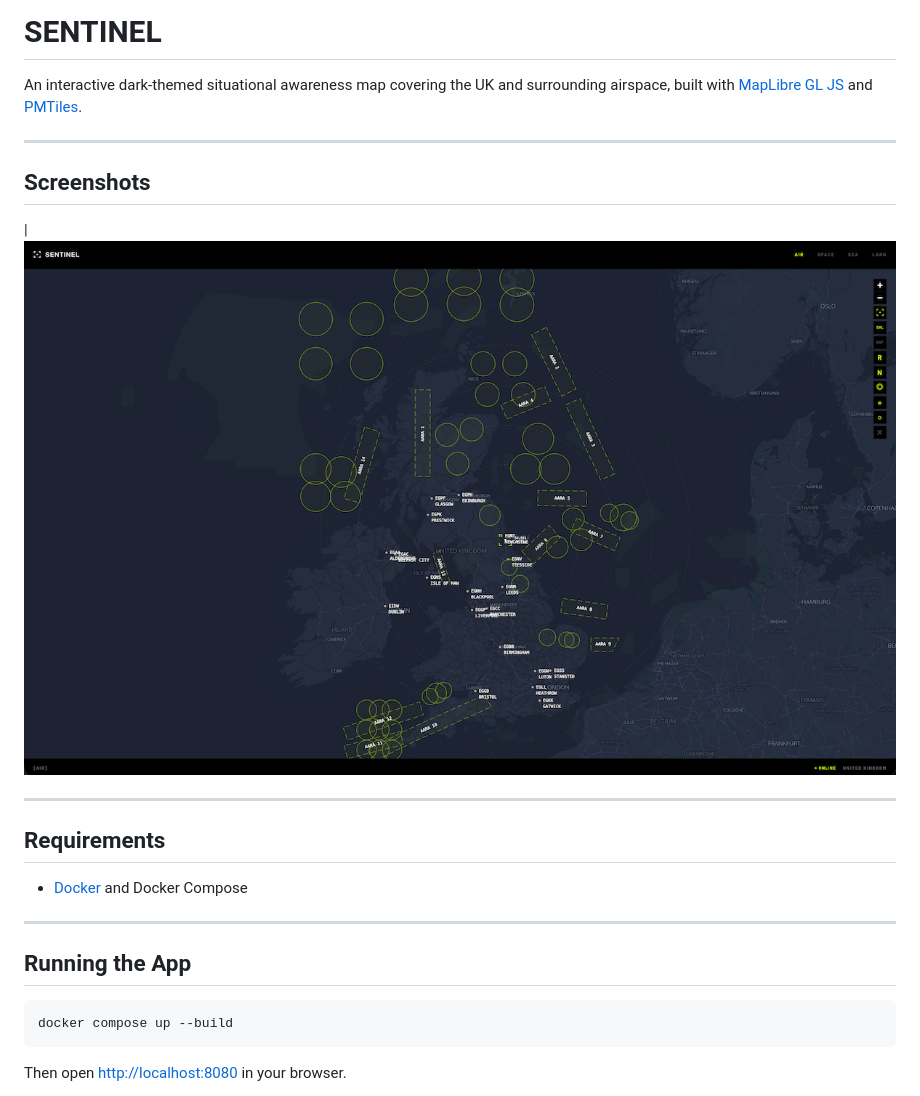
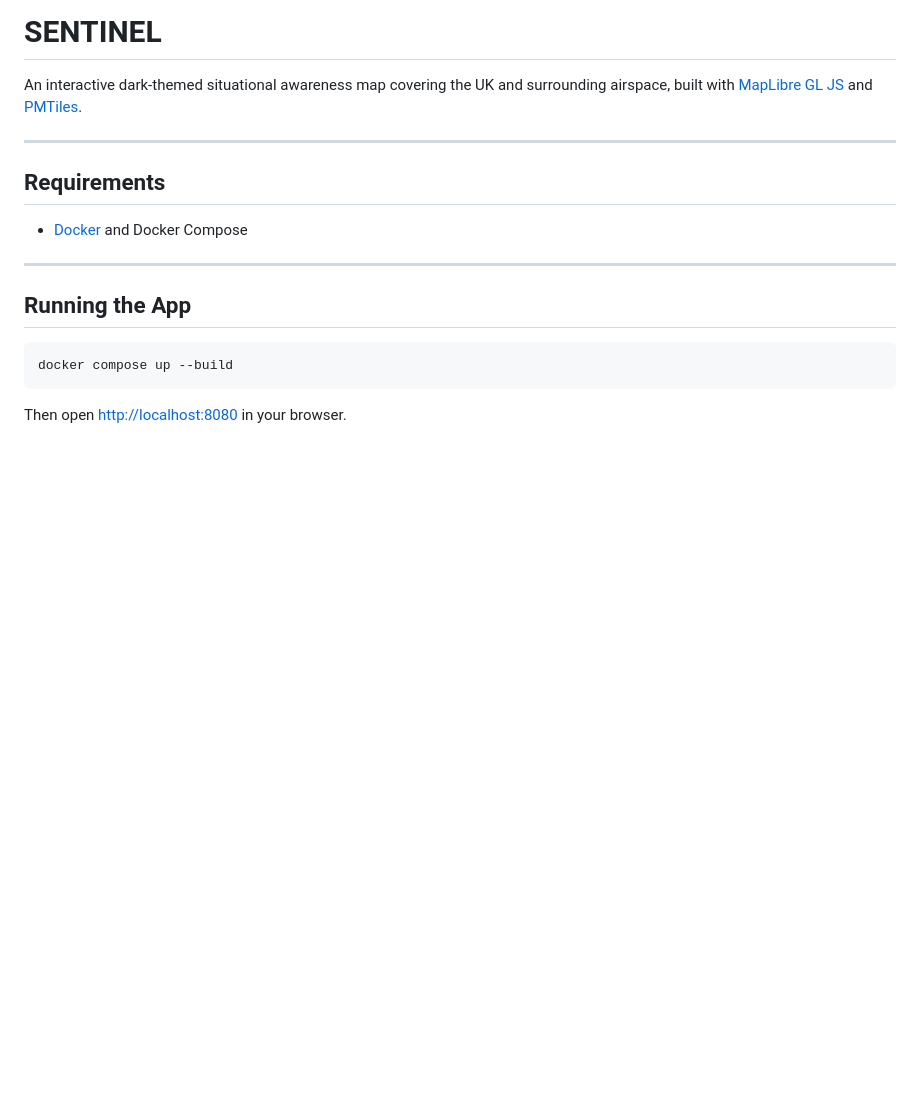
Before and after one commit to barrygee/MapComponent, a Markdown page: README.md, the part around the change. GitHub-like rendering; blank space fills up the shorter version.

```diff
--- a/README.md
+++ b/README.md
@@ -1,12 +1,6 @@
 # SENTINEL
 
 An interactive dark-themed situational awareness map covering the UK and surrounding airspace, built with [MapLibre GL JS](https://maplibre.org/) and [PMTiles](https://protomaps.com/docs/pmtiles).
-
----
-
-## Screenshots
-
-| ![Overview](docs/screenshots/overview.png)
 
 ---
 
```
